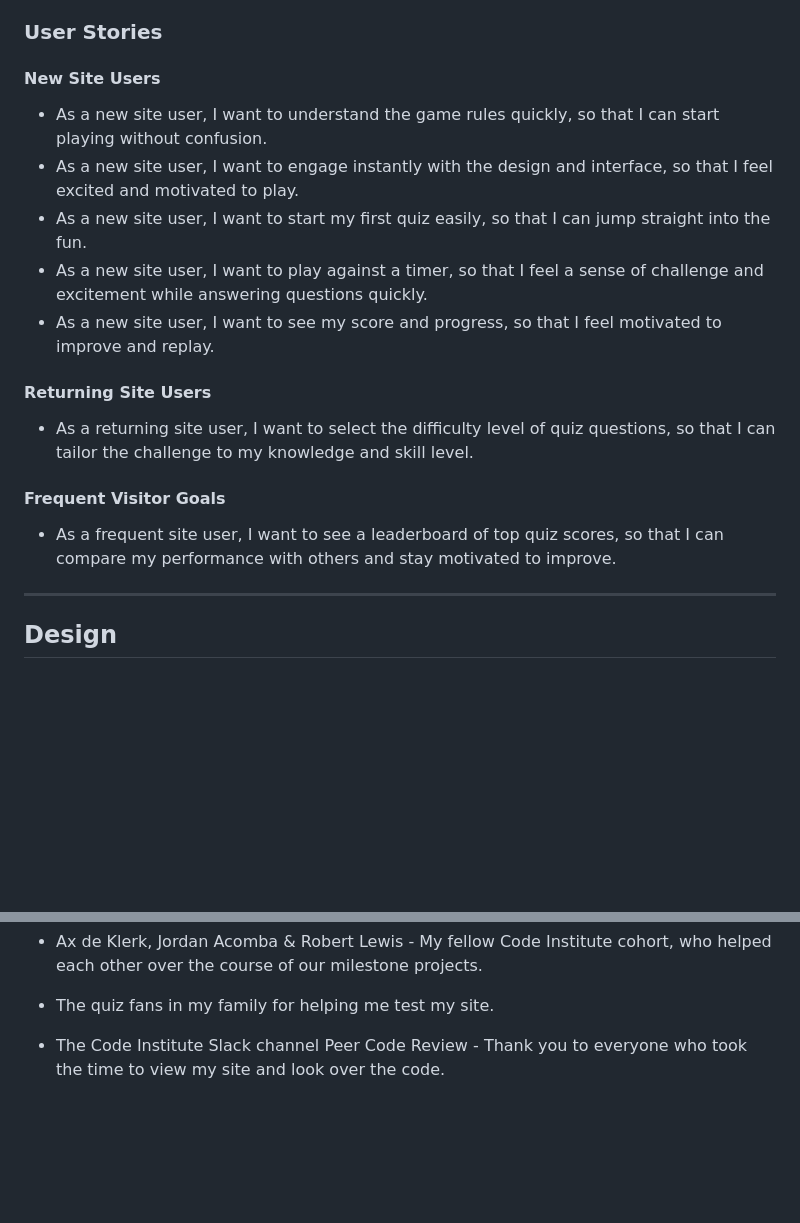
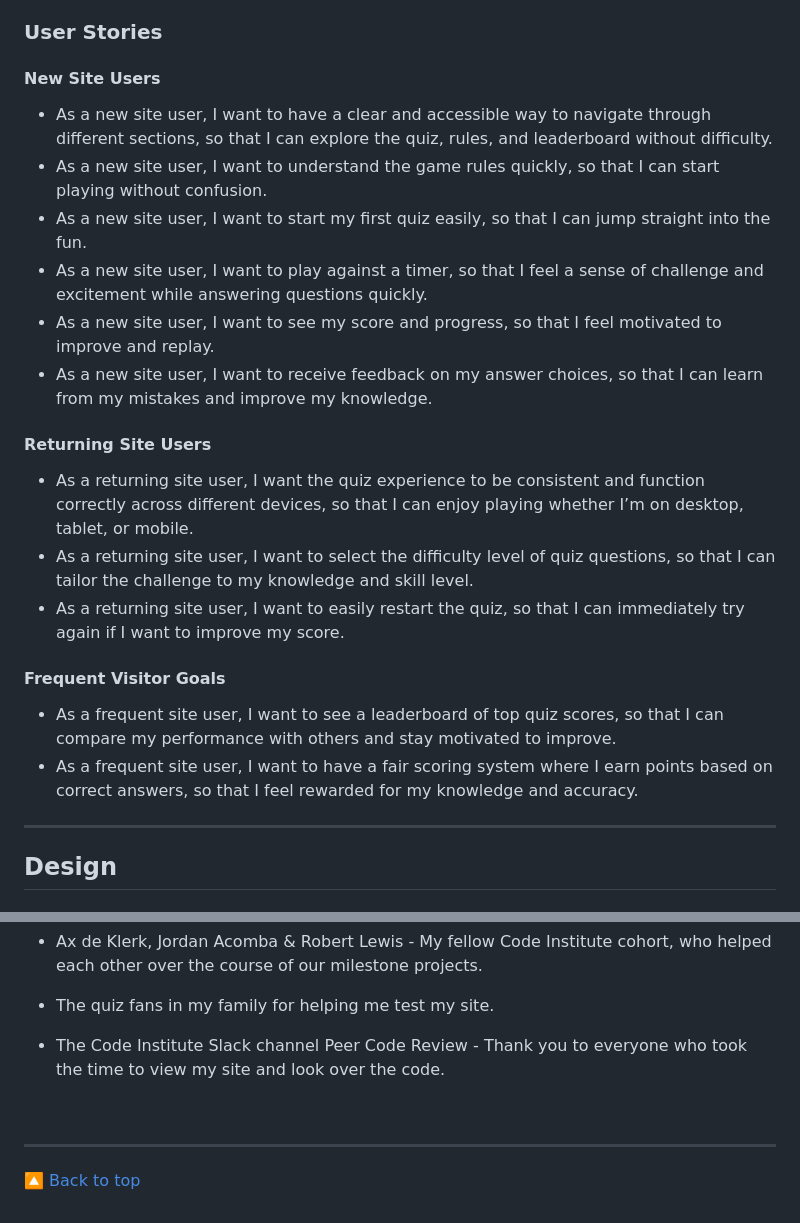
Before and after one commit to sd-powell/portfolio_project_2, a Markdown page: README.md, 2 parts joined by grey strips. GitHub-like rendering; blank space fills up the shorter version.

Commit message:
edit user stories to include more detail

```diff
--- a/README.md
+++ b/README.md
@@ -85,19 +87,23 @@ The quiz is built with the player in mind, offering an engaging and immersive ex
 
 #### New Site Users
 
+- As a new site user, I want to have a clear and accessible way to navigate through different sections, so that I can explore the quiz, rules, and leaderboard without difficulty.
 - As a new site user, I want to understand the game rules quickly, so that I can start playing without confusion.
-- As a new site user, I want to engage instantly with the design and interface, so that I feel excited and motivated to play.
 - As a new site user, I want to start my first quiz easily, so that I can jump straight into the fun.
 - As a new site user, I want to play against a timer, so that I feel a sense of challenge and excitement while answering questions quickly.
 - As a new site user, I want to see my score and progress, so that I feel motivated to improve and replay.
+- As a new site user, I want to receive feedback on my answer choices, so that I can learn from my mistakes and improve my knowledge.
 
 #### Returning Site Users
 
+-  As a returning site user, I want the quiz experience to be consistent and function correctly across different devices, so that I can enjoy playing whether I’m on desktop, tablet, or mobile.
 - As a returning site user, I want to select the difficulty level of quiz questions, so that I can tailor the challenge to my knowledge and skill level.
+- As a returning site user, I want to easily restart the quiz, so that I can immediately try again if I want to improve my score.
 
 #### Frequent Visitor Goals
 
 - As a frequent site user, I want to see a leaderboard of top quiz scores, so that I can compare my performance with others and stay motivated to improve.
+- As a frequent site user, I want to have a fair scoring system where I earn points based on correct answers, so that I feel rewarded for my knowledge and accuracy.
 
 ---
 
@@ -615,3 +621,6 @@ I would like to acknowledge the following people:
 - The quiz fans in my family for helping me test my site.
 
 - The Code Institute Slack channel Peer Code Review - Thank you to everyone who took the time to view my site and look over the code.
+
+<br><hr>
+[🔼 Back to top](#contents)
```
Also changed, not shown: other parts of README.md (+2 -0 lines), TESTING.md (+3 -2 lines).
